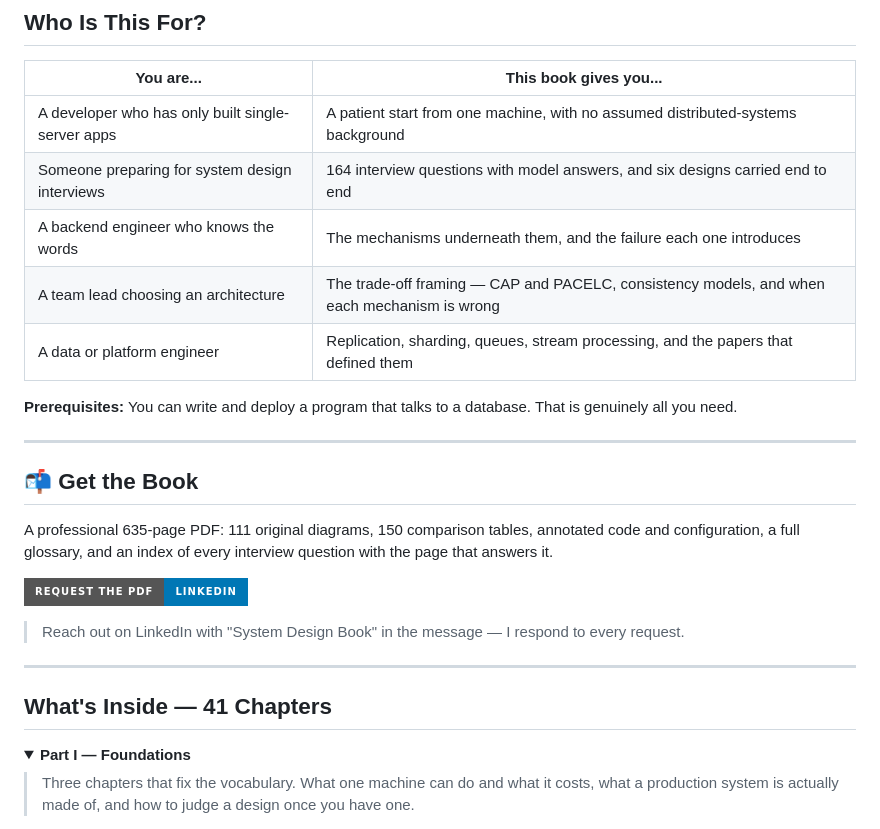
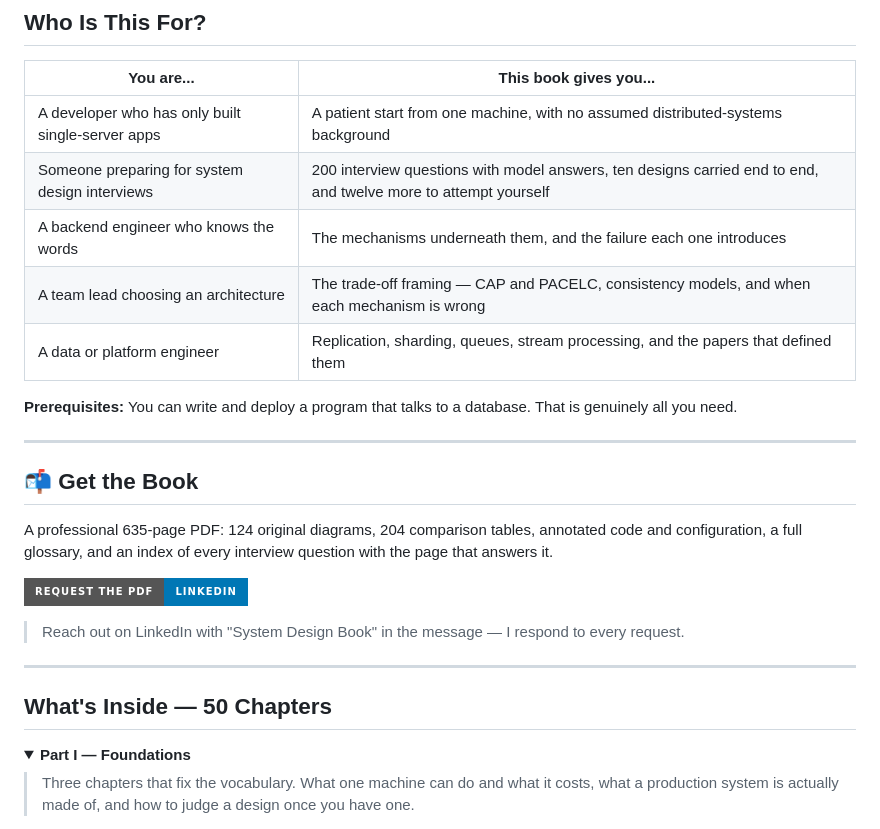
Before and after one commit to ma7moudalysalem/system-design-fundamentals, a Markdown page: README.md, the part around one of its changes. Rendered like a GitHub page; folded sections open; badges without logos.

```diff
--- a/README.md
+++ b/README.md
@@ -44,7 +44,7 @@ Most material tells you what a component is for. This book tells you what it doe
 | You are... | This book gives you... |
 |---|---|
 | A developer who has only built single-server apps | A patient start from one machine, with no assumed distributed-systems background |
-| Someone preparing for system design interviews | 164 interview questions with model answers, and six designs carried end to end |
+| Someone preparing for system design interviews | 200 interview questions with model answers, ten designs carried end to end, and twelve more to attempt yourself |
 | A backend engineer who knows the words | The mechanisms underneath them, and the failure each one introduces |
 | A team lead choosing an architecture | The trade-off framing — CAP and PACELC, consistency models, and when each mechanism is wrong |
 | A data or platform engineer | Replication, sharding, queues, stream processing, and the papers that defined them |
@@ -55,7 +55,7 @@ Most material tells you what a component is for. This book tells you what it doe
 
 ## 📬 Get the Book
 
-A professional 635-page PDF: 111 original diagrams, 150 comparison tables, annotated code and configuration, a full glossary, and an index of every interview question with the page that answers it.
+A professional 635-page PDF: 124 original diagrams, 204 comparison tables, annotated code and configuration, a full glossary, and an index of every interview question with the page that answers it.
 
 [![Contact on LinkedIn](https://img.shields.io/badge/Request%20the%20PDF-LinkedIn-0077B5?style=for-the-badge&logo=linkedin)](https://linkedin.com/in/ma7moudalysalem)
 
@@ -63,7 +63,7 @@ A professional 635-page PDF: 111 original diagrams, 150 comparison tables, annot
 
 ---
 
-## What's Inside — 41 Chapters
+## What's Inside — 50 Chapters
 
 <details>
 <summary><strong>Part I — Foundations</strong></summary>
```
Also changed, not shown: other parts of README.md (+22 -13 lines), back_cover.png.
